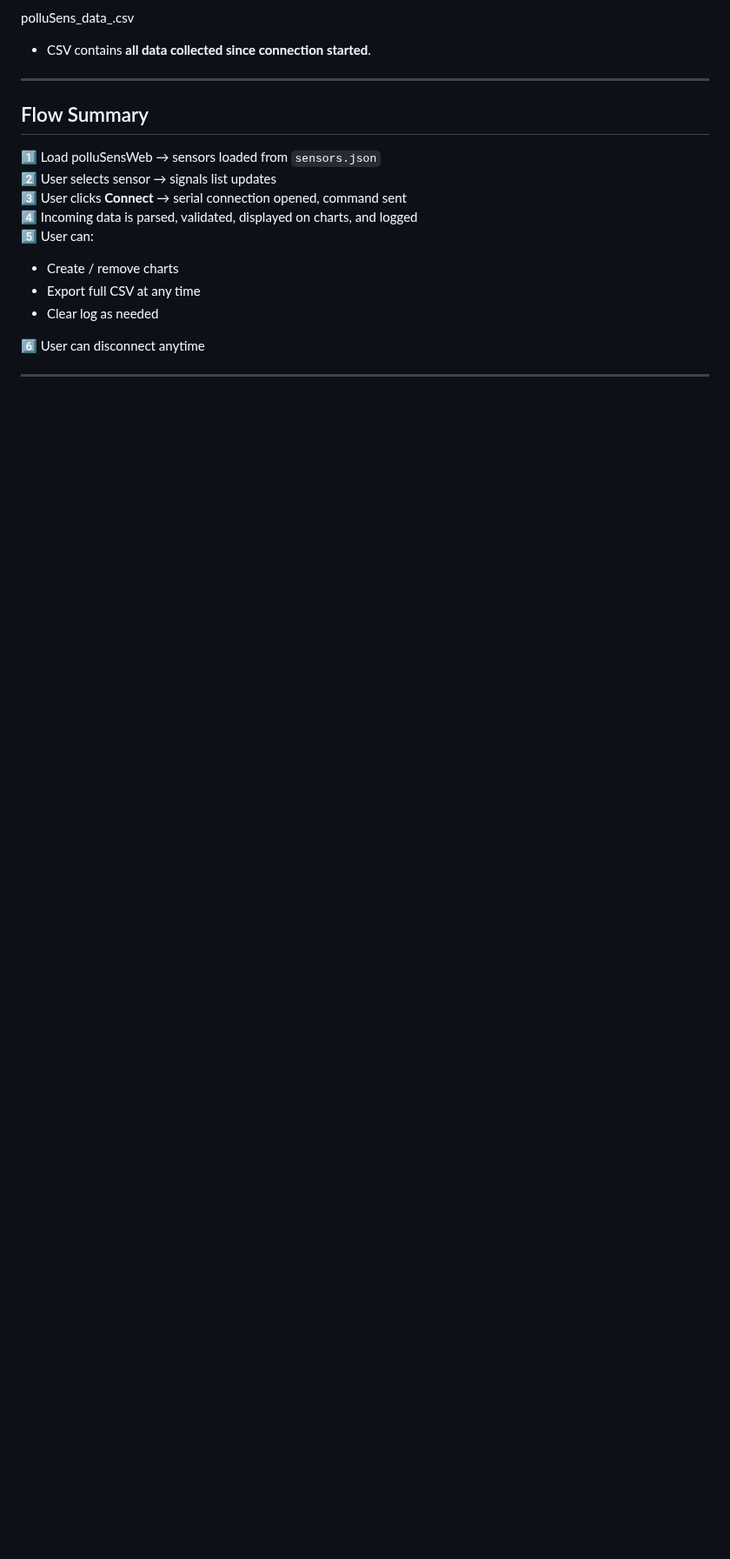
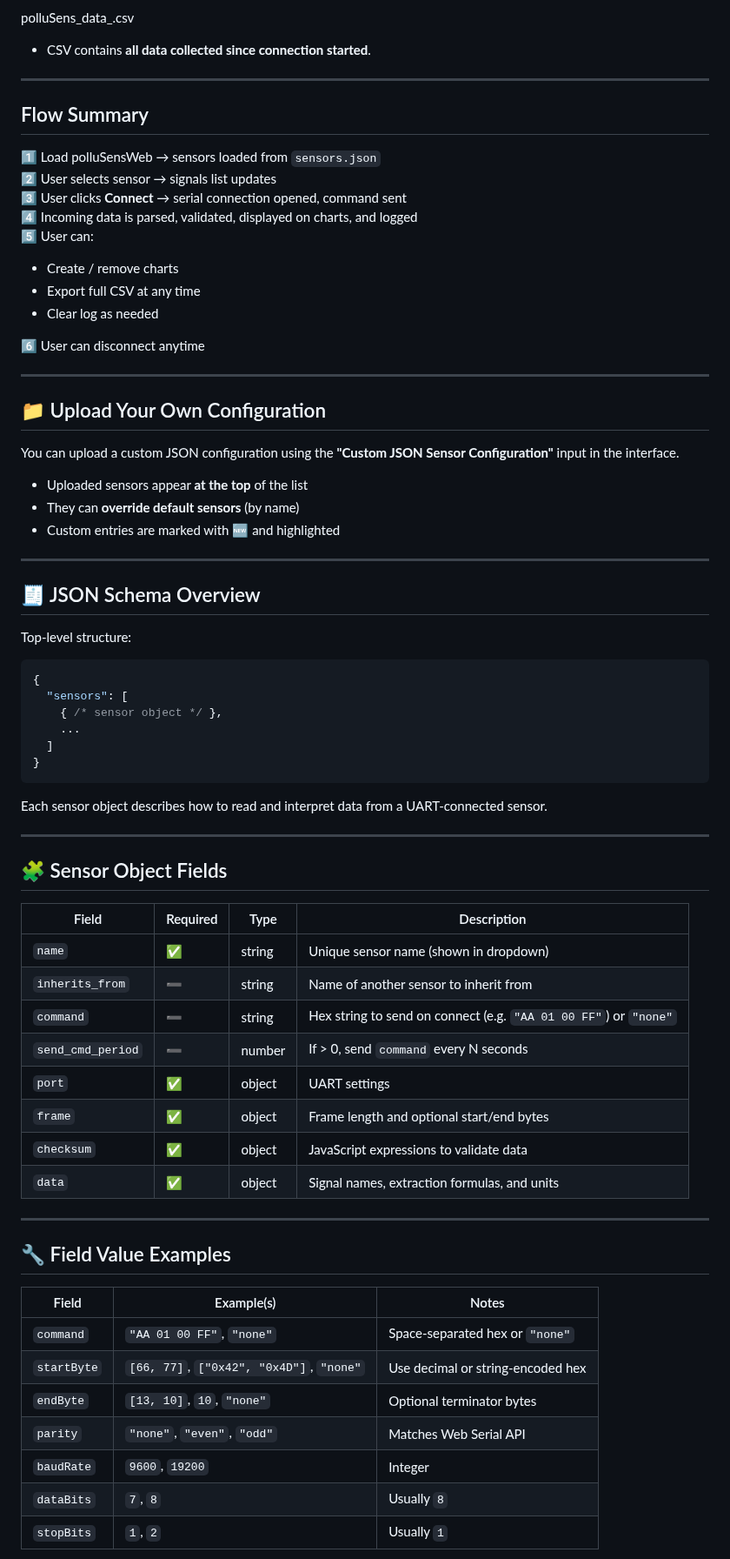
Before and after one commit to WeSpeakEnglish/polluSensWeb, a Markdown page: README.md, the part around one of its changes. Shown at 87% size. GitHub-like rendering; blank space fills up the shorter version.

````diff
--- a/README.md
+++ b/README.md
@@ -151,4 +151,57 @@ polluSens_data_<timestamp>.csv
 6️⃣ User can disconnect anytime
 
 ---
+## 📁 Upload Your Own Configuration
 
+You can upload a custom JSON configuration using the **"Custom JSON Sensor Configuration"** input in the interface.
+
+- Uploaded sensors appear **at the top** of the list
+- They can **override default sensors** (by name)
+- Custom entries are marked with 🆕 and highlighted
+
+---
+
+## 🧾 JSON Schema Overview
+
+Top-level structure:
+
+```json
+{
+  "sensors": [
+    { /* sensor object */ },
+    ...
+  ]
+}
+```
+
+Each sensor object describes how to read and interpret data from a UART-connected sensor.
+
+---
+
+## 🧩 Sensor Object Fields
+
+| Field             | Required | Type      | Description |
+|------------------|----------|-----------|-------------|
+| `name`           | ✅       | string    | Unique sensor name (shown in dropdown) |
+| `inherits_from`  | ➖       | string    | Name of another sensor to inherit from |
+| `command`        | ➖       | string    | Hex string to send on connect (e.g. `"AA 01 00 FF"`) or `"none"` |
+| `send_cmd_period`| ➖       | number    | If > 0, send `command` every N seconds |
+| `port`           | ✅       | object    | UART settings |
+| `frame`          | ✅       | object    | Frame length and optional start/end bytes |
+| `checksum`       | ✅       | object    | JavaScript expressions to validate data |
+| `data`           | ✅       | object    | Signal names, extraction formulas, and units |
+
+---
+
+## 🔧 Field Value Examples
+
+| Field       | Example(s)                               | Notes |
+|-------------|-------------------------------------------|-------|
+| `command`   | `"AA 01 00 FF"`, `"none"`                | Space-separated hex or `"none"` |
+| `startByte` | `[66, 77]`, `["0x42", "0x4D"]`, `"none"` | Use decimal or string-encoded hex |
+| `endByte`   | `[13, 10]`, `10`, `"none"`               | Optional terminator bytes |
+| `parity`    | `"none"`, `"even"`, `"odd"`              | Matches Web Serial API |
+| `baudRate`  | `9600`, `19200`                          | Integer |
+| `dataBits`  | `7`, `8`                                 | Usually `8` |
+| `stopBits`  | `1`, `2`                                 | Usually `1` |
+
````
Also changed, not shown: other parts of README.md (+79 -0 lines).
